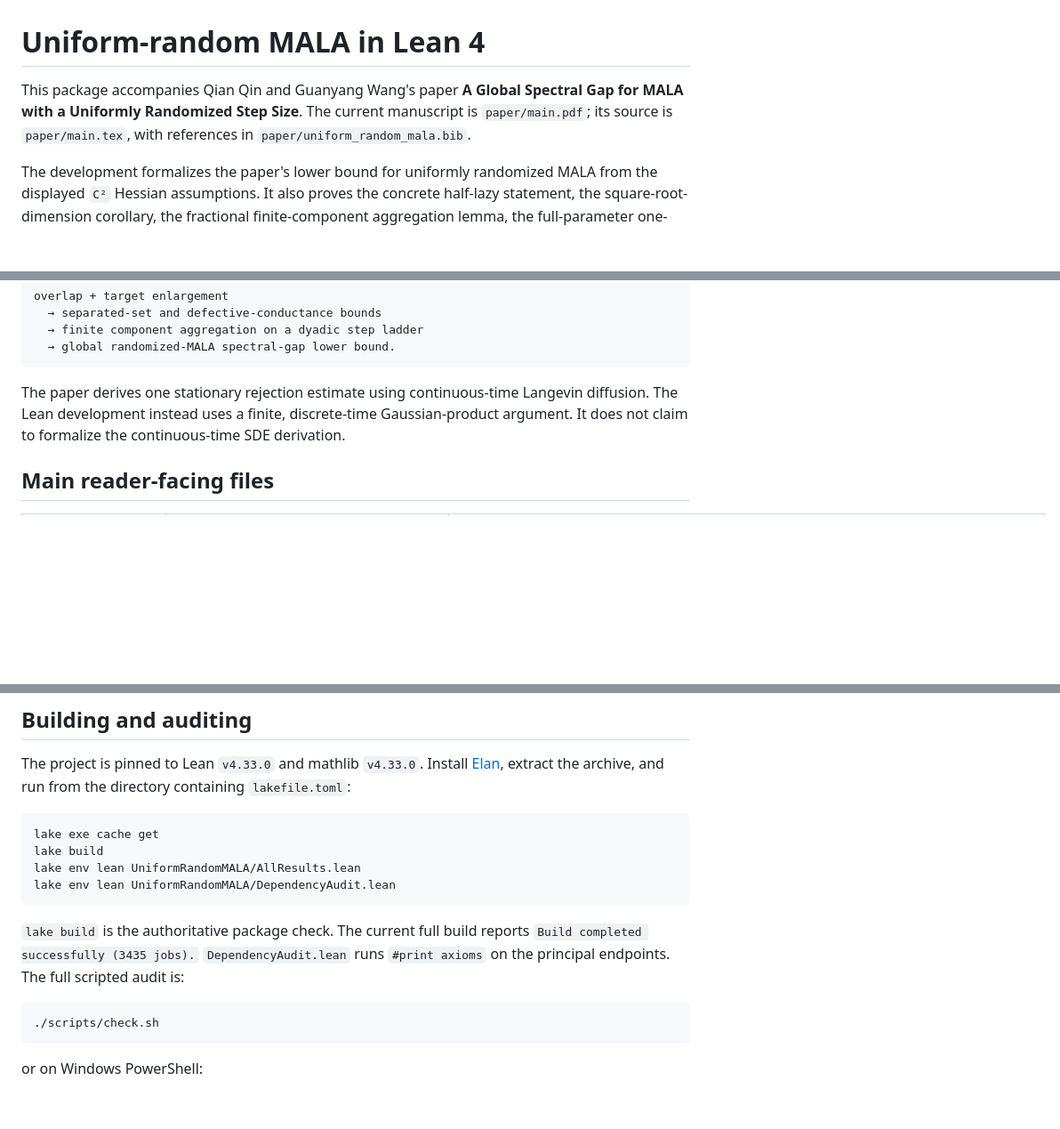
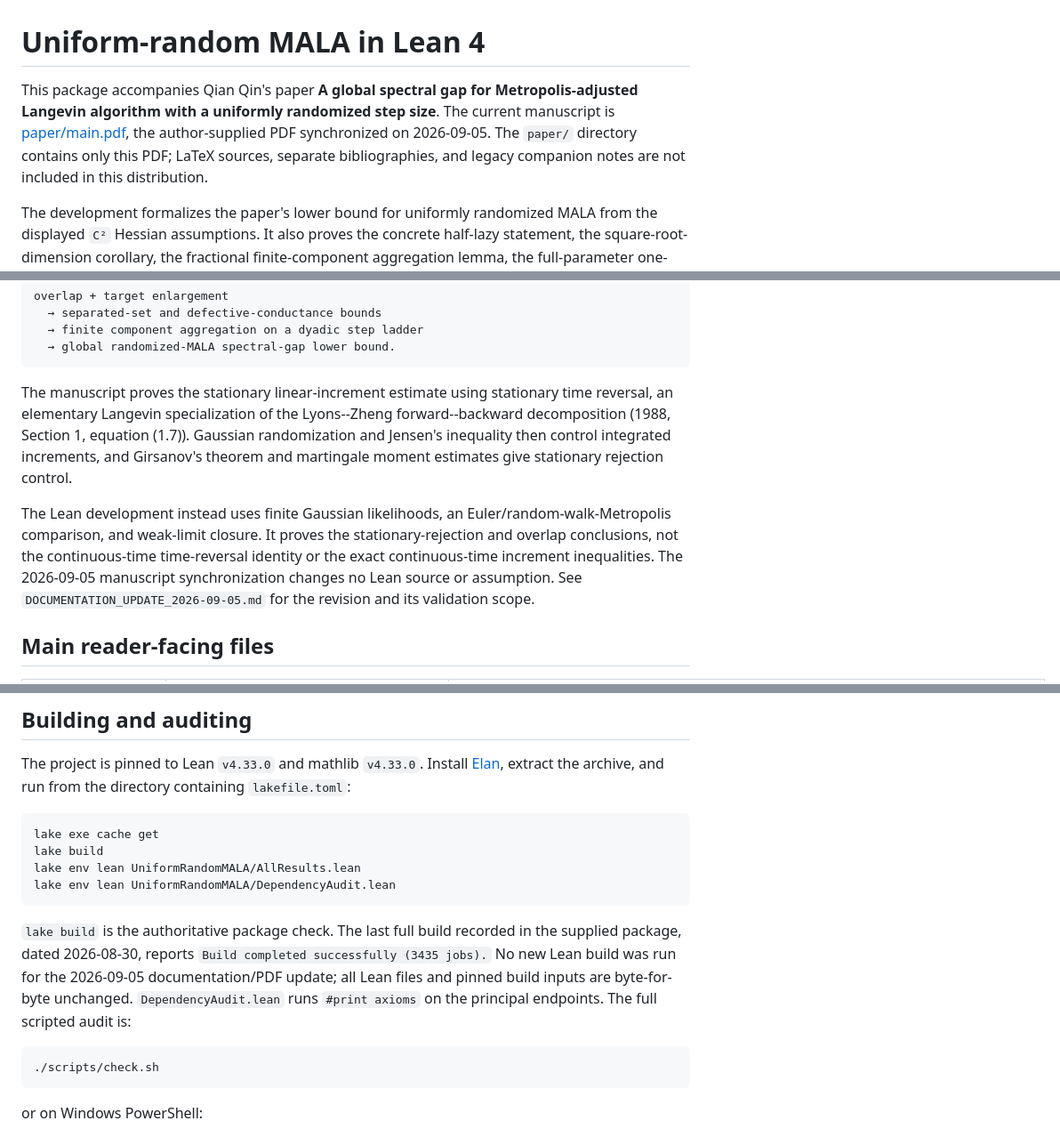
Before and after one commit to qianqin11/spectral-gap-randomized-step-MALA, a Markdown page: formalization/README.md, 3 parts joined by grey strips. Shown at 89% size. Rendered like a GitHub page; blank space fills up the shorter version.

Commit message:
Revise README for manuscript update and Lean details
Updated README to reflect manuscript synchronization and clarify Lean development details.

````diff
--- a/formalization/README.md
+++ b/formalization/README.md
@@ -1,9 +1,11 @@
 # Uniform-random MALA in Lean 4
 
-This package accompanies Qian Qin and Guanyang Wang's paper **A Global
-Spectral Gap for MALA with a Uniformly Randomized Step Size**. The current
-manuscript is `paper/main.pdf`; its source is `paper/main.tex`, with references
-in `paper/uniform_random_mala.bib`.
+This package accompanies Qian Qin's paper **A global spectral gap for Metropolis-adjusted Langevin algorithm
+with a uniformly randomized step size**. The current
+manuscript is [paper/main.pdf](paper/main.pdf), the author-supplied PDF
+synchronized on 2026-09-05. The `paper/` directory contains only this PDF;
+LaTeX sources, separate bibliographies, and legacy companion notes are not
+included in this distribution.
 
 The development formalizes the paper's lower bound for uniformly randomized
 MALA from the displayed `C²` Hessian assumptions. It also proves the concrete
@@ -259,10 +261,20 @@ overlap + target enlargement
   → global randomized-MALA spectral-gap lower bound.
 ```
 
-The paper derives one stationary rejection estimate using continuous-time
-Langevin diffusion. The Lean development instead uses a finite,
-discrete-time Gaussian-product argument. It does not claim to formalize the
-continuous-time SDE derivation.
+The manuscript proves the stationary linear-increment estimate using
+stationary time reversal, an elementary Langevin specialization of the
+Lyons--Zheng forward--backward decomposition (1988, Section 1, equation
+(1.7)). Gaussian randomization and Jensen's inequality then control
+integrated increments, and Girsanov's theorem and martingale moment
+estimates give stationary rejection control.
+
+The Lean development instead uses finite Gaussian likelihoods, an
+Euler/random-walk-Metropolis comparison, and weak-limit closure. It proves
+the stationary-rejection and overlap conclusions, not the continuous-time
+time-reversal identity or the exact continuous-time increment inequalities.
+The 2026-09-05 manuscript synchronization changes no Lean source or
+assumption. See `DOCUMENTATION_UPDATE_2026-09-05.md` for the revision and
+its validation scope.
 
 ## Main reader-facing files
 
@@ -297,9 +309,12 @@ lake env lean UniformRandomMALA/AllResults.lean
 lake env lean UniformRandomMALA/DependencyAudit.lean
 ```
 
-`lake build` is the authoritative package check. The current full build
-reports `Build completed successfully (3435 jobs).` `DependencyAudit.lean`
-runs `#print axioms` on the principal endpoints. The full scripted audit is:
+`lake build` is the authoritative package check. The last full build
+recorded in the supplied package, dated 2026-08-30, reports
+`Build completed successfully (3435 jobs).` No new Lean build was run for
+the 2026-09-05 documentation/PDF update; all Lean files and pinned build
+inputs are byte-for-byte unchanged. `DependencyAudit.lean` runs
+`#print axioms` on the principal endpoints. The full scripted audit is:
 
 ```bash
 ./scripts/check.sh
````
Also changed, not shown: other parts of formalization/README.md (+4 -1 lines).
